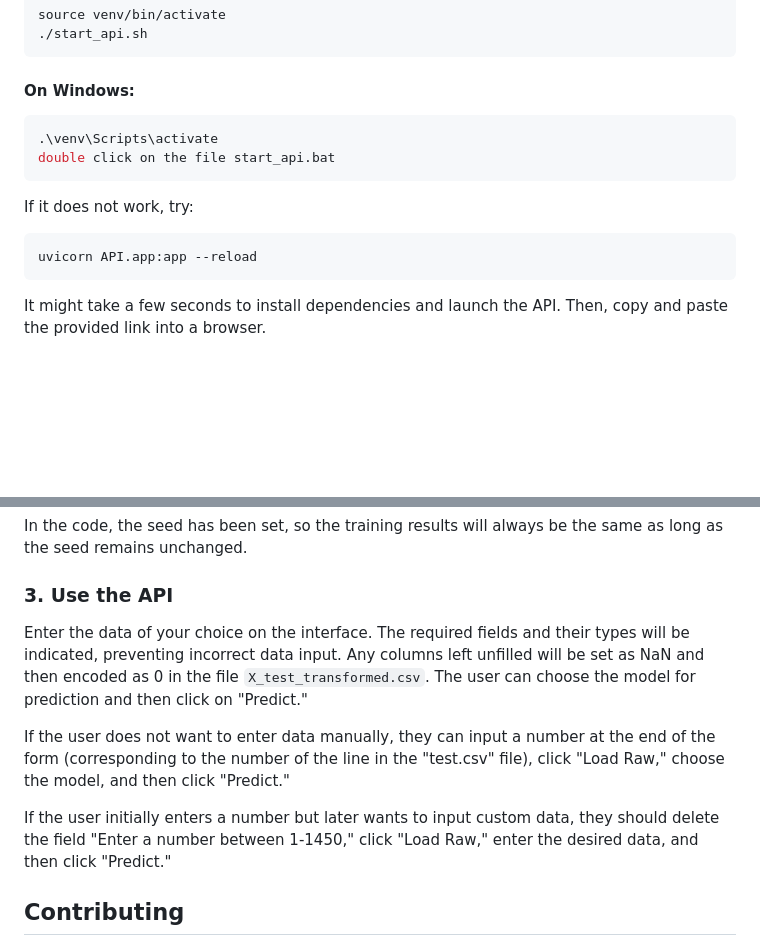
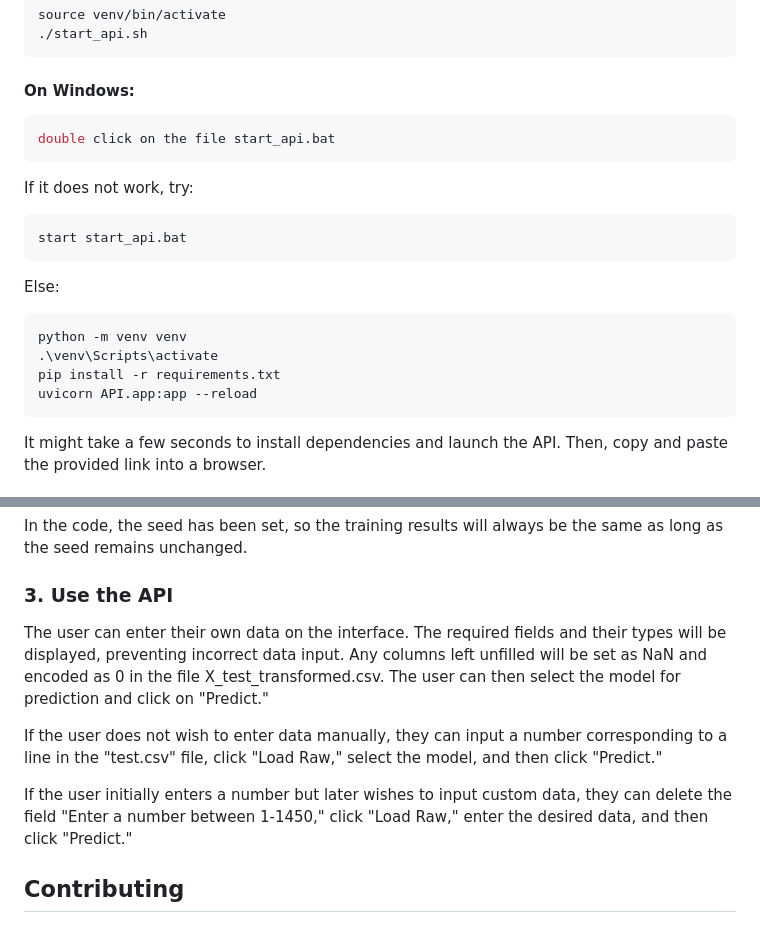
Before and after one commit to Matlpb/Tree-Model-Comparison-Regression, a Markdown page: README.md, 2 parts joined by grey strips. Rendered like a GitHub page; blank space fills up the shorter version.

````diff
--- a/README.md
+++ b/README.md
@@ -47,13 +47,18 @@ source venv/bin/activate
 #### On Windows:
 
 ```bash
-.\venv\Scripts\activate
 double click on the file start_api.bat
 ```
 
 If it does not work, try:
-
 ```bash
+start start_api.bat
+```
+Else:
+```bash
+python -m venv venv
+.\venv\Scripts\activate
+pip install -r requirements.txt
 uvicorn API.app:app --reload
 ```
 
@@ -97,11 +102,11 @@ In the code, the seed has been set, so the training results will always be the s
 
 ### 3. Use the API
 
-Enter the data of your choice on the interface. The required fields and their types will be indicated, preventing incorrect data input. Any columns left unfilled will be set as NaN and then encoded as 0 in the file `X_test_transformed.csv`. The user can choose the model for prediction and then click on "Predict."
+The user can enter their own data on the interface. The required fields and their types will be displayed, preventing incorrect data input. Any columns left unfilled will be set as NaN and encoded as 0 in the file X_test_transformed.csv. The user can then select the model for prediction and click on "Predict."
 
-If the user does not want to enter data manually, they can input a number at the end of the form (corresponding to the number of the line in the "test.csv" file), click "Load Raw," choose the model, and then click "Predict."
+If the user does not wish to enter data manually, they can input a number corresponding to a line in the "test.csv" file, click "Load Raw," select the model, and then click "Predict."
 
-If the user initially enters a number but later wants to input custom data, they should delete the field "Enter a number between 1-1450," click "Load Raw," enter the desired data, and then click "Predict."
+If the user initially enters a number but later wishes to input custom data, they can delete the field "Enter a number between 1-1450," click "Load Raw," enter the desired data, and then click "Predict."
 
 ## Contributing
 If you would like to contribute to this project, feel free to fork the repository, make changes, and submit a pull request. All contributions are welcome!
````
Also changed, not shown: other parts of README.md (+1 -1 lines).
